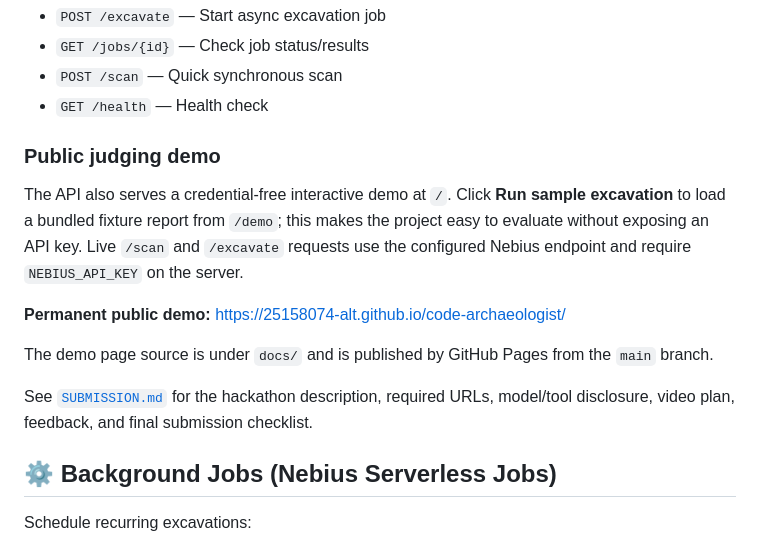
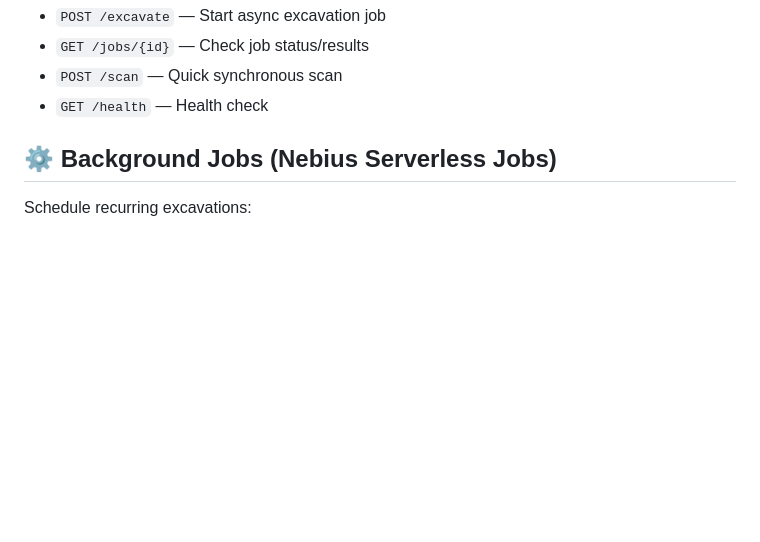
Before and after one commit to 25158074-alt/code-archaeologist, a Markdown page: README.md, the part around the change. GitHub-like rendering; blank space fills up the shorter version.

Commit message:
Remove public judging demo information from README
Removed public judging demo section and related links from README.

```diff
--- a/README.md
+++ b/README.md
@@ -78,16 +78,6 @@ python deploy/web_api.py
 - `GET /jobs/{id}` — Check job status/results
 - `POST /scan` — Quick synchronous scan
 - `GET /health` — Health check
-
-### Public judging demo
-
-The API also serves a credential-free interactive demo at `/`. Click **Run sample excavation** to load a bundled fixture report from `/demo`; this makes the project easy to evaluate without exposing an API key. Live `/scan` and `/excavate` requests use the configured Nebius endpoint and require `NEBIUS_API_KEY` on the server.
-
-**Permanent public demo:** https://25158074-alt.github.io/code-archaeologist/
-
-The demo page source is under `docs/` and is published by GitHub Pages from the `main` branch.
-
-See [`SUBMISSION.md`](SUBMISSION.md) for the hackathon description, required URLs, model/tool disclosure, video plan, feedback, and final submission checklist.
 
 ## ⚙️ Background Jobs (Nebius Serverless Jobs)
 
```
